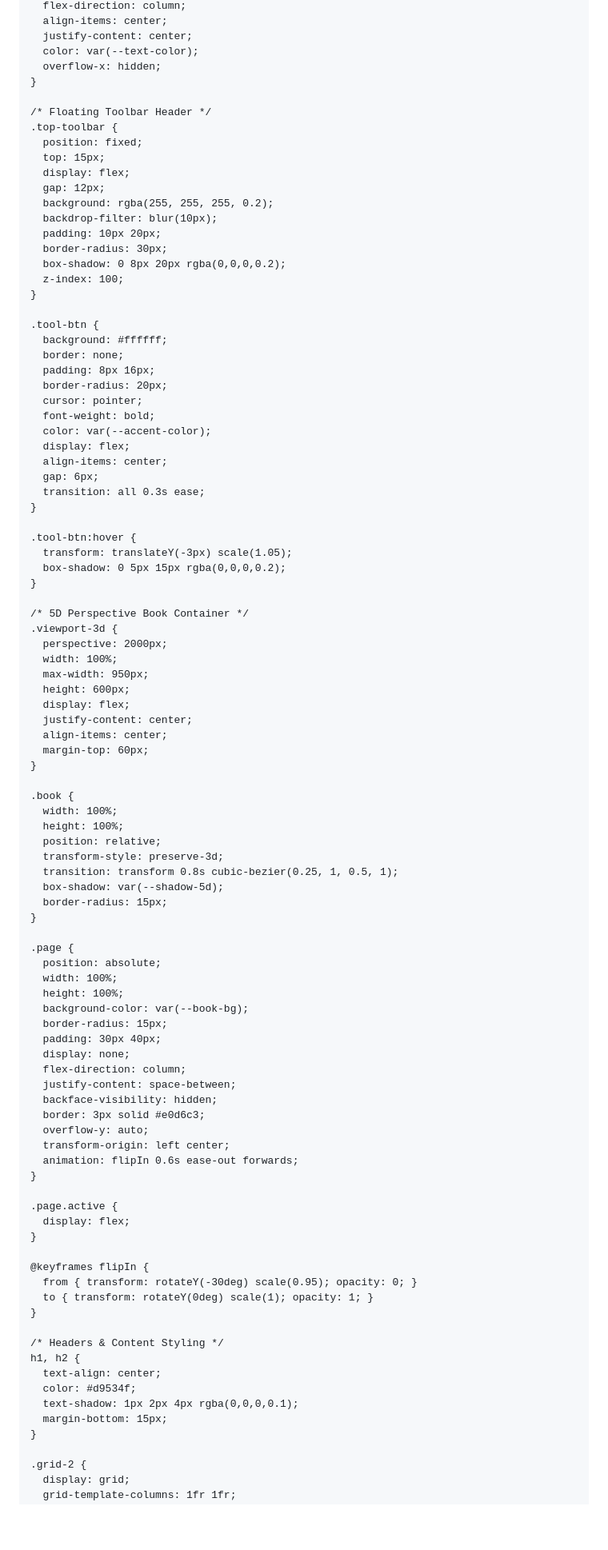
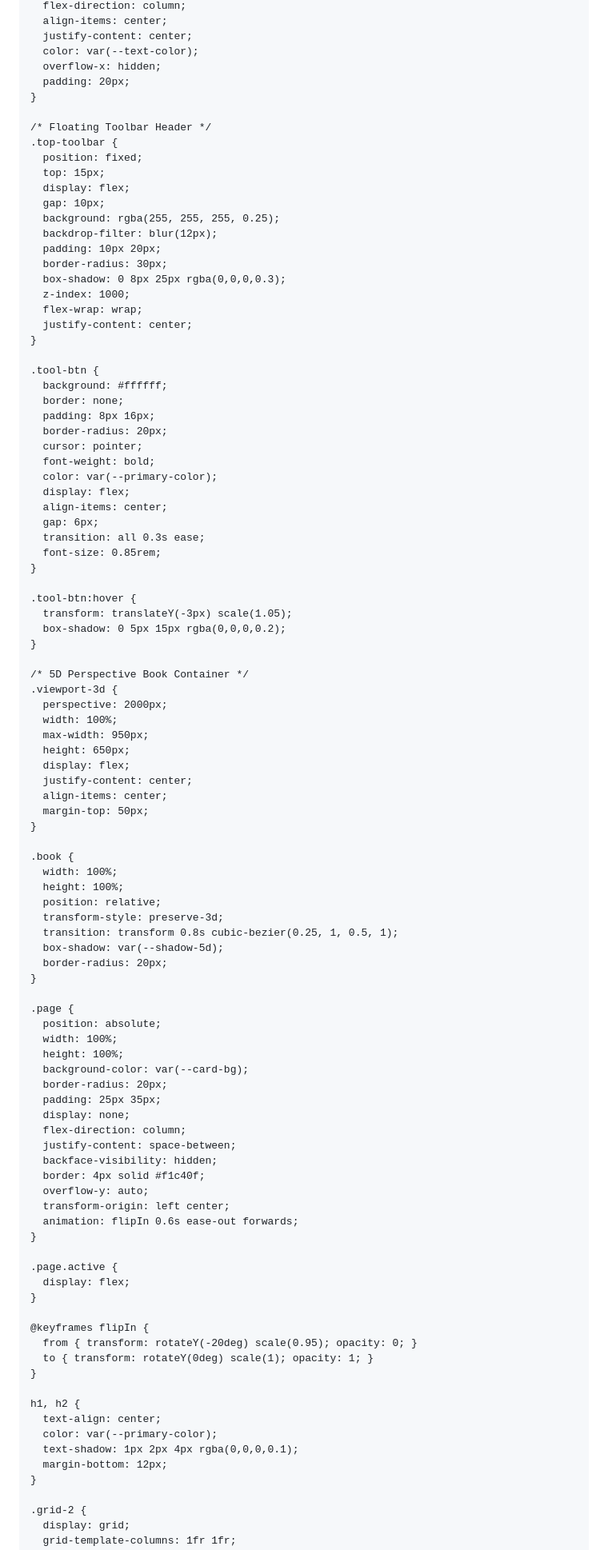
Before and after one commit to dianqueen057-lgtm/Jejak-Pahlawan, a Markdown page: README.md, the part around one of its changes. Shown at 80% size. GitHub-like rendering; blank space fills up the shorter version.

```diff
--- a/README.md
+++ b/README.md
@@ -36,6 +38,7 @@
       justify-content: center;
       color: var(--text-color);
       overflow-x: hidden;
+      padding: 20px;
     }
 
     /* Floating Toolbar Header */
@@ -43,13 +46,15 @@
       position: fixed;
       top: 15px;
       display: flex;
-      gap: 12px;
-      background: rgba(255, 255, 255, 0.2);
-      backdrop-filter: blur(10px);
+      gap: 10px;
+      background: rgba(255, 255, 255, 0.25);
+      backdrop-filter: blur(12px);
       padding: 10px 20px;
       border-radius: 30px;
-      box-shadow: 0 8px 20px rgba(0,0,0,0.2);
-      z-index: 100;
+      box-shadow: 0 8px 25px rgba(0,0,0,0.3);
+      z-index: 1000;
+      flex-wrap: wrap;
+      justify-content: center;
     }
 
     .tool-btn {
@@ -59,11 +64,12 @@
       border-radius: 20px;
       cursor: pointer;
       font-weight: bold;
-      color: var(--accent-color);
+      color: var(--primary-color);
       display: flex;
       align-items: center;
       gap: 6px;
       transition: all 0.3s ease;
+      font-size: 0.85rem;
     }
 
     .tool-btn:hover {
@@ -76,11 +82,11 @@
       perspective: 2000px;
       width: 100%;
       max-width: 950px;
-      height: 600px;
+      height: 650px;
       display: flex;
       justify-content: center;
       align-items: center;
-      margin-top: 60px;
+      margin-top: 50px;
     }
 
     .book {
@@ -90,21 +96,21 @@
       transform-style: preserve-3d;
       transition: transform 0.8s cubic-bezier(0.25, 1, 0.5, 1);
       box-shadow: var(--shadow-5d);
-      border-radius: 15px;
+      border-radius: 20px;
     }
 
     .page {
       position: absolute;
       width: 100%;
       height: 100%;
-      background-color: var(--book-bg);
-      border-radius: 15px;
-      padding: 30px 40px;
+      background-color: var(--card-bg);
+      border-radius: 20px;
+      padding: 25px 35px;
       display: none;
       flex-direction: column;
       justify-content: space-between;
       backface-visibility: hidden;
-      border: 3px solid #e0d6c3;
+      border: 4px solid #f1c40f;
       overflow-y: auto;
       transform-origin: left center;
       animation: flipIn 0.6s ease-out forwards;
@@ -115,16 +121,15 @@
     }
 
     @keyframes flipIn {
-      from { transform: rotateY(-30deg) scale(0.95); opacity: 0; }
+      from { transform: rotateY(-20deg) scale(0.95); opacity: 0; }
       to { transform: rotateY(0deg) scale(1); opacity: 1; }
     }
 
-    /* Headers & Content Styling */
     h1, h2 {
       text-align: center;
-      color: #d9534f;
+      color: var(--primary-color);
       text-shadow: 1px 2px 4px rgba(0,0,0,0.1);
-      margin-bottom: 15px;
+      margin-bottom: 12px;
     }
 
     .grid-2 {
```
Also changed, not shown: other parts of README.md (+257 -127 lines).
